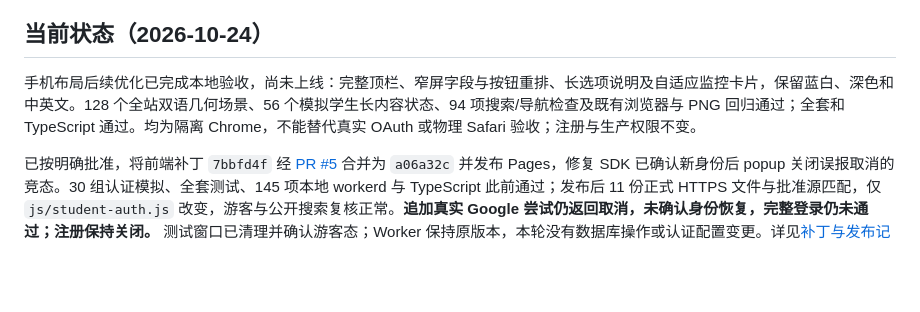
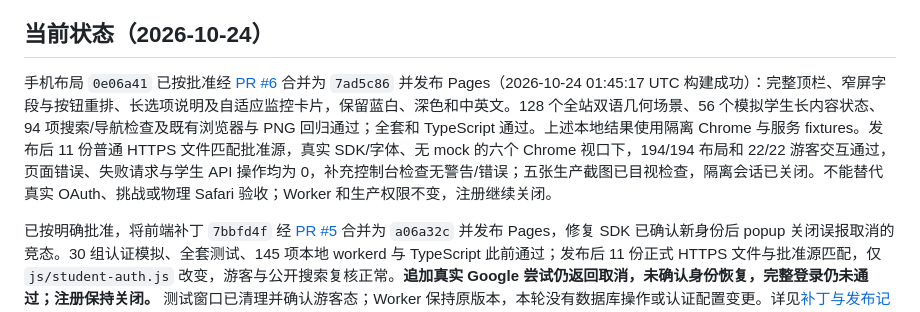
Before and after one commit to QuinnFreeze/Absolutely-Nothing-University, a Markdown page: README.md, the part around the change. Drawn GitHub-style; blank space fills up the shorter version.

```diff
--- a/README.md
+++ b/README.md
@@ -14,7 +14,7 @@ ANU 是一所虚构的讽刺大学网站，提供校园互动、摸鱼统考、
 
 ## 当前状态（2026-10-24）
 
-手机布局后续优化已完成本地验收，尚未上线：完整顶栏、窄屏字段与按钮重排、长选项说明及自适应监控卡片，保留蓝白、深色和中英文。128 个全站双语几何场景、56 个模拟学生长内容状态、94 项搜索/导航检查及既有浏览器与 PNG 回归通过；全套和 TypeScript 通过。均为隔离 Chrome，不能替代真实 OAuth 或物理 Safari 验收；注册与生产权限不变。
+手机布局 `0e06a41` 已按批准经 [PR #6](https://github.com/QuinnFreeze/Absolutely-Nothing-University/pull/6) 合并为 `7ad5c86` 并发布 Pages（2026-10-24 01:45:17 UTC 构建成功）：完整顶栏、窄屏字段与按钮重排、长选项说明及自适应监控卡片，保留蓝白、深色和中英文。128 个全站双语几何场景、56 个模拟学生长内容状态、94 项搜索/导航检查及既有浏览器与 PNG 回归通过；全套和 TypeScript 通过。上述本地结果使用隔离 Chrome 与服务 fixtures。发布后 11 份普通 HTTPS 文件匹配批准源，真实 SDK/字体、无 mock 的六个 Chrome 视口下，194/194 布局和 22/22 游客交互通过，页面错误、失败请求与学生 API 操作均为 0，补充控制台检查无警告/错误；五张生产截图已目视检查，隔离会话已关闭。不能替代真实 OAuth、挑战或物理 Safari 验收；Worker 和生产权限不变，注册继续关闭。
 
 已按明确批准，将前端补丁 `7bbfd4f` 经 [PR #5](https://github.com/QuinnFreeze/Absolutely-Nothing-University/pull/5) 合并为 `a06a32c` 并发布 Pages，修复 SDK 已确认新身份后 popup 关闭误报取消的竞态。30 组认证模拟、全套测试、145 项本地 workerd 与 TypeScript 此前通过；发布后 11 份正式 HTTPS 文件与批准源匹配，仅 `js/student-auth.js` 改变，游客与公开搜索复核正常。**追加真实 Google 尝试仍返回取消，未确认身份恢复，完整登录仍未通过；注册保持关闭。** 测试窗口已清理并确认游客态；Worker 保持原版本，本轮没有数据库操作或认证配置变更。详见[补丁与发布记录](docs/GOOGLE_OBSERVER_CANCELLATION_ROLLOUT.md)。
 
```
Also changed, not shown: docs/SECURITY_AUDIT_REPORT.md (+8 -6 lines).
